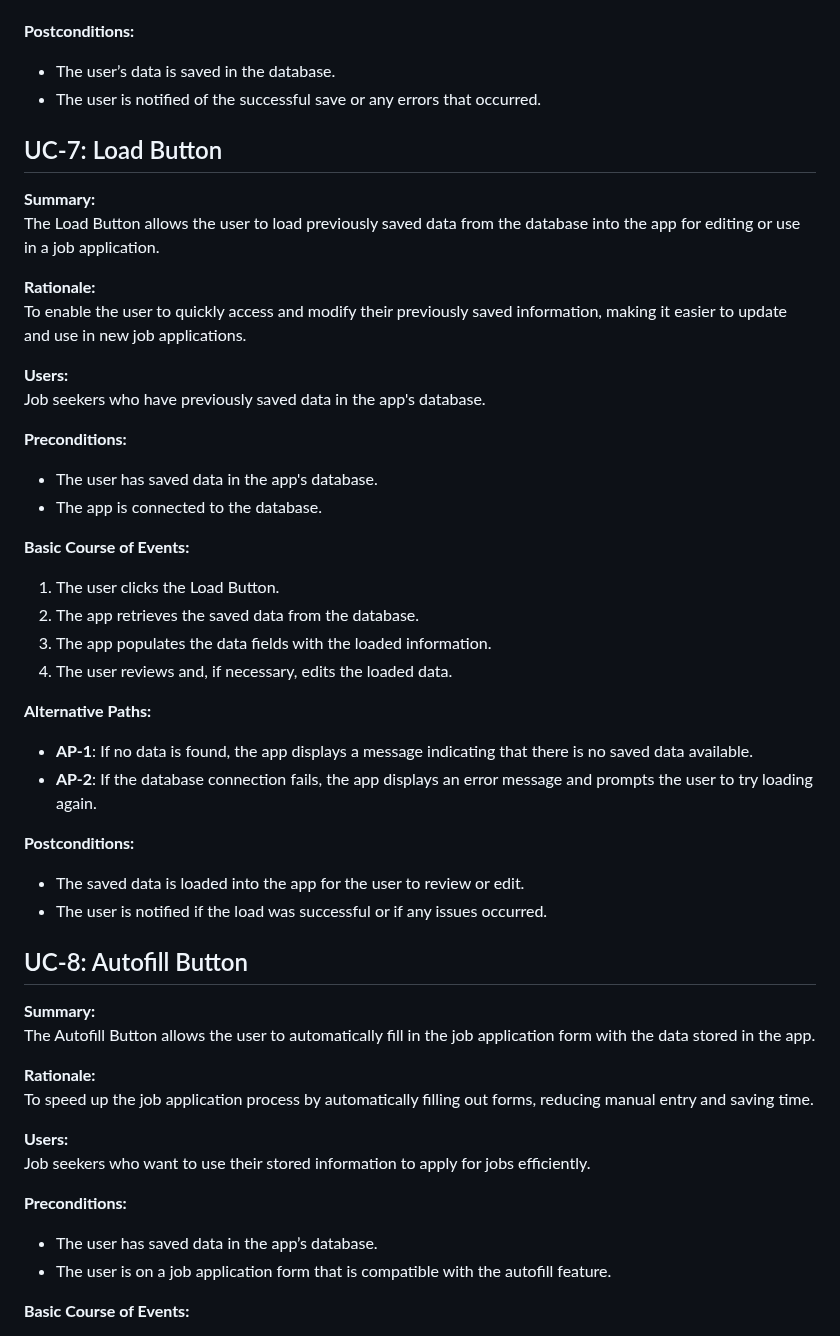
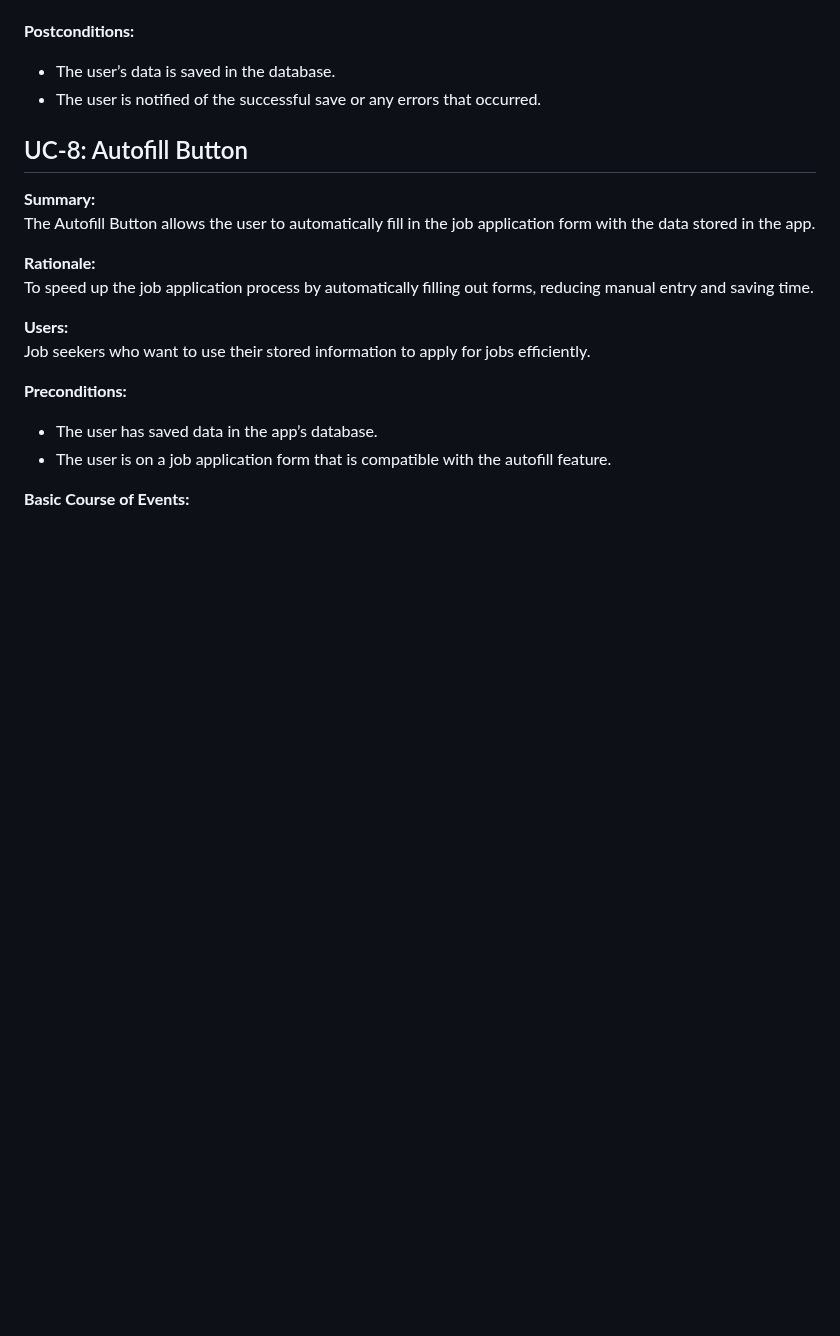
Before and after one commit to BDR14334/Job-App-Autofiller, a Markdown page: README.md, the part around the change. Drawn GitHub-style; blank space fills up the shorter version.

```diff
--- a/README.md
+++ b/README.md
@@ -210,36 +210,6 @@ Job seekers using the app to manage and store their job application information.
 - The user is notified of the successful save or any errors that occurred.
 
 
-## UC-7: Load Button
-
-**Summary:**
-The Load Button allows the user to load previously saved data from the database into the app for editing or use in a job application.
-
-**Rationale:**
-To enable the user to quickly access and modify their previously saved information, making it easier to update and use in new job applications.
-
-**Users:**
-Job seekers who have previously saved data in the app's database.
-
-**Preconditions:**
-- The user has saved data in the app's database.
-- The app is connected to the database.
-
-**Basic Course of Events:**
-1. The user clicks the Load Button.
-2. The app retrieves the saved data from the database.
-3. The app populates the data fields with the loaded information.
-4. The user reviews and, if necessary, edits the loaded data.
-
-**Alternative Paths:**
-- **AP-1**: If no data is found, the app displays a message indicating that there is no saved data available.
-- **AP-2**: If the database connection fails, the app displays an error message and prompts the user to try loading again.
-
-**Postconditions:**
-- The saved data is loaded into the app for the user to review or edit.
-- The user is notified if the load was successful or if any issues occurred.
-
-
 ## UC-8: Autofill Button
 
 **Summary:**
```
